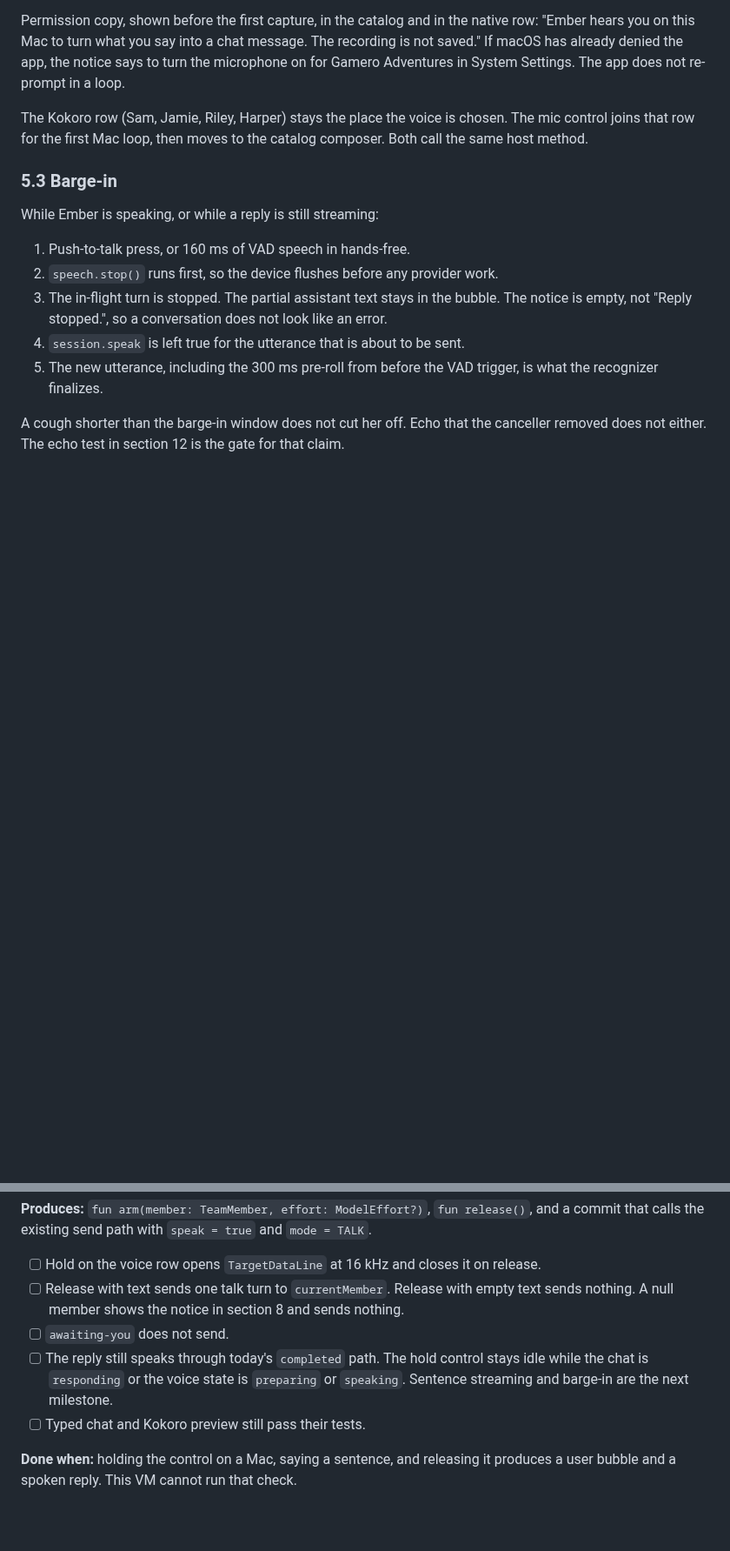
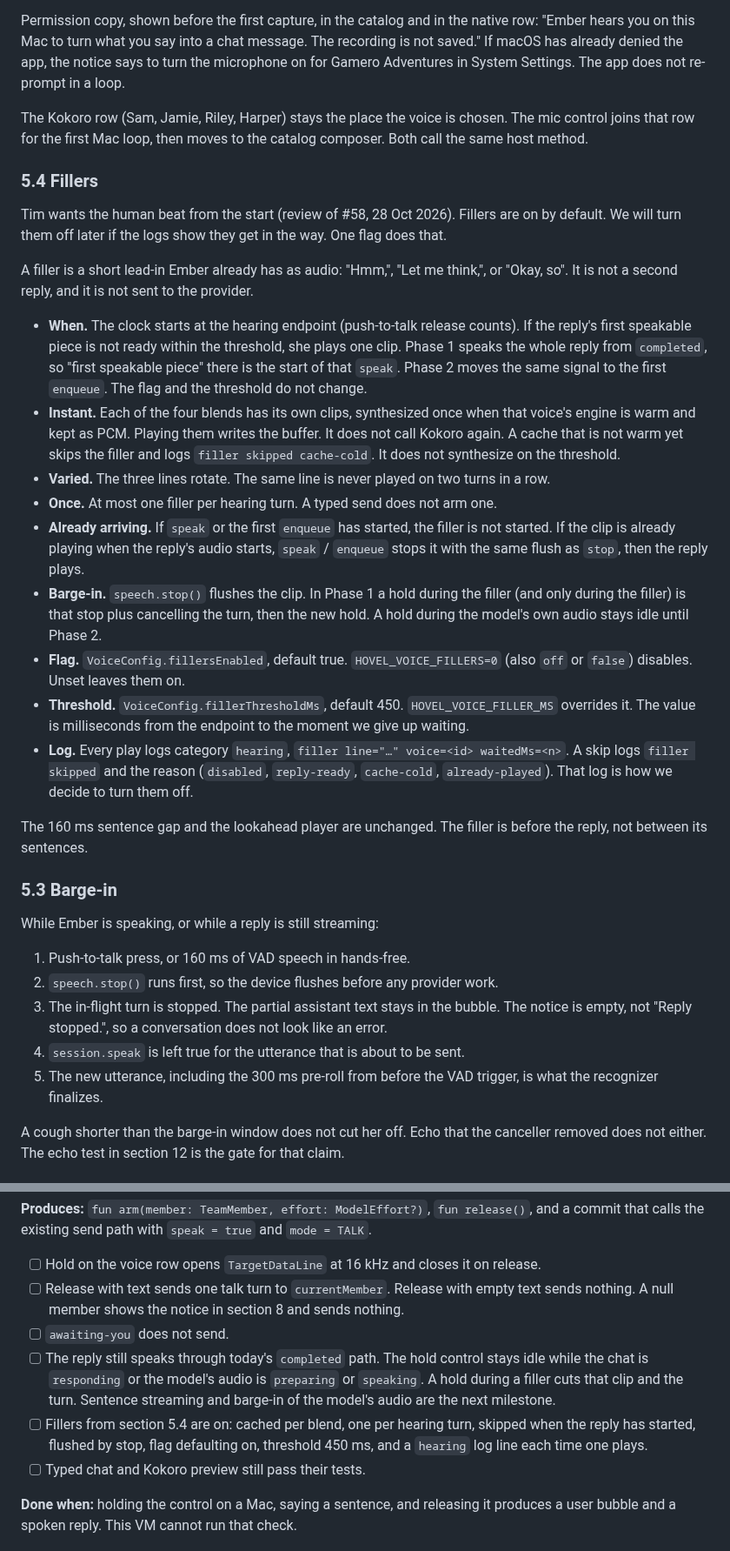
Before and after one commit to Timwestberg/gamero, a Markdown page: docs/voice-conversation-plan.md, 2 parts joined by grey strips. Shown at 87% size. Drawn GitHub-style; blank space fills up the shorter version.

```diff
--- a/docs/voice-conversation-plan.md
+++ b/docs/voice-conversation-plan.md
@@ -231,6 +232,24 @@ Permission copy, shown before the first capture, in the catalog and in the nativ
 
 The Kokoro row (Sam, Jamie, Riley, Harper) stays the place the voice is chosen. The mic control joins that row for the first Mac loop, then moves to the catalog composer. Both call the same host method.
 
+### 5.4 Fillers
+
+Tim wants the human beat from the start (review of #58, 28 Oct 2026). Fillers are on by default. We will turn them off later if the logs show they get in the way. One flag does that.
+
+A filler is a short lead-in Ember already has as audio: "Hmm,", "Let me think,", or "Okay, so". It is not a second reply, and it is not sent to the provider.
+
+- **When.** The clock starts at the hearing endpoint (push-to-talk release counts). If the reply's first speakable piece is not ready within the threshold, she plays one clip. Phase 1 speaks the whole reply from `completed`, so "first speakable piece" there is the start of that `speak`. Phase 2 moves the same signal to the first `enqueue`. The flag and the threshold do not change.
+- **Instant.** Each of the four blends has its own clips, synthesized once when that voice's engine is warm and kept as PCM. Playing them writes the buffer. It does not call Kokoro again. A cache that is not warm yet skips the filler and logs `filler skipped cache-cold`. It does not synthesize on the threshold.
+- **Varied.** The three lines rotate. The same line is never played on two turns in a row.
+- **Once.** At most one filler per hearing turn. A typed send does not arm one.
+- **Already arriving.** If `speak` or the first `enqueue` has started, the filler is not started. If the clip is already playing when the reply's audio starts, `speak` / `enqueue` stops it with the same flush as `stop`, then the reply plays.
+- **Barge-in.** `speech.stop()` flushes the clip. In Phase 1 a hold during the filler (and only during the filler) is that stop plus cancelling the turn, then the new hold. A hold during the model's own audio stays idle until Phase 2.
+- **Flag.** `VoiceConfig.fillersEnabled`, default true. `HOVEL_VOICE_FILLERS=0` (also `off` or `false`) disables. Unset leaves them on.
+- **Threshold.** `VoiceConfig.fillerThresholdMs`, default 450. `HOVEL_VOICE_FILLER_MS` overrides it. The value is milliseconds from the endpoint to the moment we give up waiting.
+- **Log.** Every play logs category `hearing`, `filler line="…" voice=<id> waitedMs=<n>`. A skip logs `filler skipped` and the reason (`disabled`, `reply-ready`, `cache-cold`, `already-played`). That log is how we decide to turn them off.
+
+The 160 ms sentence gap and the lookahead player are unchanged. The filler is before the reply, not between its sentences.
+
 ### 5.3 Barge-in
 
 While Ember is speaking, or while a reply is still streaming:
@@ -495,7 +514,8 @@ Each milestone is one PR series, based on #56 for gamero. Ship them in order. A
 - [ ] Hold on the voice row opens `TargetDataLine` at 16 kHz and closes it on release.
 - [ ] Release with text sends one talk turn to `currentMember`. Release with empty text sends nothing. A null member shows the notice in section 8 and sends nothing.
 - [ ] `awaiting-you` does not send.
-- [ ] The reply still speaks through today's `completed` path. The hold control stays idle while the chat is `responding` or the voice state is `preparing` or `speaking`. Sentence streaming and barge-in are the next milestone.
+- [ ] The reply still speaks through today's `completed` path. The hold control stays idle while the chat is `responding` or the model's audio is `preparing` or `speaking`. A hold during a filler cuts that clip and the turn. Sentence streaming and barge-in of the model's audio are the next milestone.
+- [ ] Fillers from section 5.4 are on: cached per blend, one per hearing turn, skipped when the reply has started, flushed by stop, flag defaulting on, threshold 450 ms, and a `hearing` log line each time one plays.
 - [ ] Typed chat and Kokoro preview still pass their tests.
 
 **Done when:** holding the control on a Mac, saying a sentence, and releasing it produces a user bubble and a spoken reply. This VM cannot run that check.
```
Also changed, not shown: other parts of docs/voice-conversation-plan.md (+9 -7 lines).
